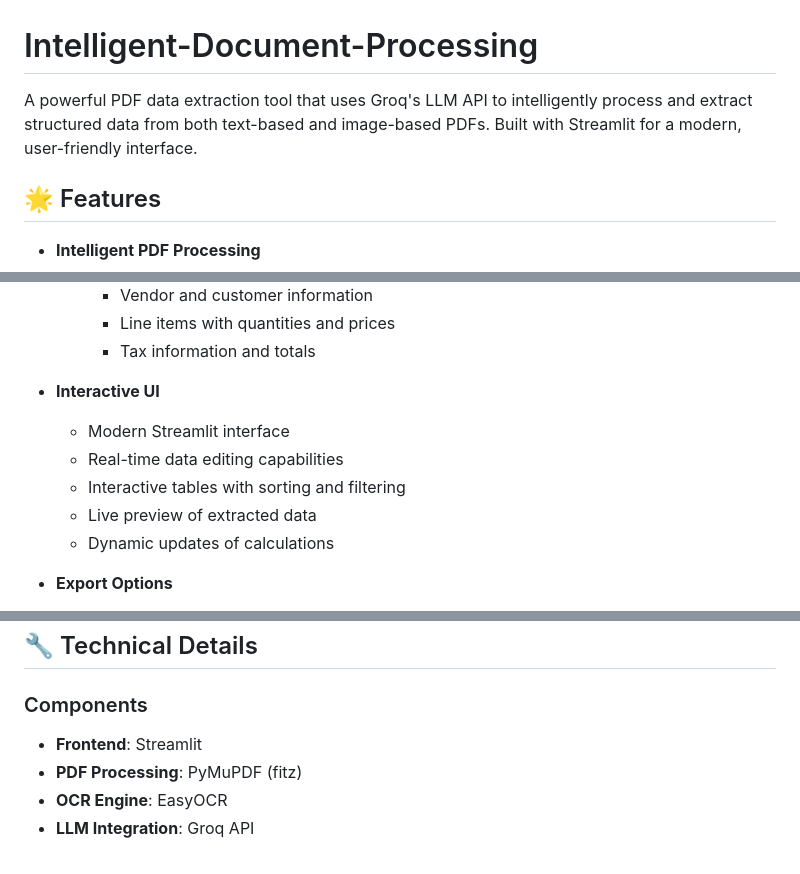
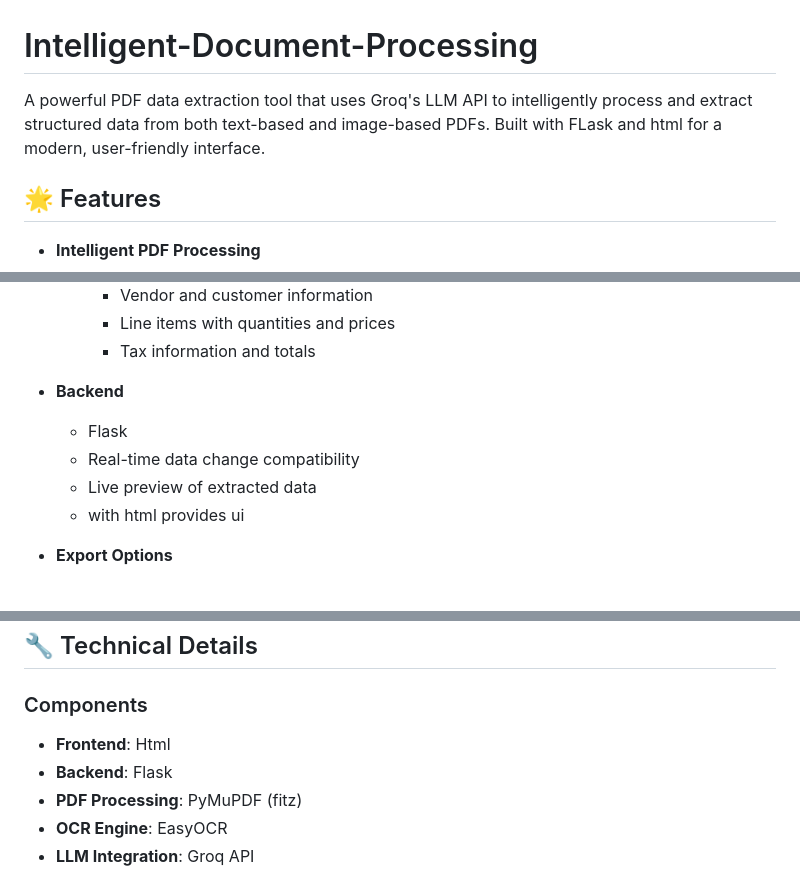
Before and after one commit to Gowtham0810-hype/Intelligent-Document-Processing, a Markdown page: README.md, 3 parts joined by grey strips. Rendered like a GitHub page.

```diff
--- a/README.md
+++ b/README.md
@@ -1,5 +1,5 @@
 # Intelligent-Document-Processing
-A powerful PDF data extraction tool that uses Groq's LLM API to intelligently process and extract structured data from both text-based and image-based PDFs. Built with Streamlit for a modern, user-friendly interface.
+A powerful PDF data extraction tool that uses Groq's LLM API to intelligently process and extract structured data from both text-based and image-based PDFs. Built with FLask and html for a modern, user-friendly interface.
 
 ## 🌟 Features
 
@@ -18,12 +18,11 @@ A powerful PDF data extraction tool that uses Groq's LLM API to intelligently pr
     - Line items with quantities and prices
     - Tax information and totals
 
-- **Interactive UI**
-  - Modern Streamlit interface
-  - Real-time data editing capabilities
-  - Interactive tables with sorting and filtering
+- **Backend**
+  - Flask
+  - Real-time data change compatibility
   - Live preview of extracted data
-  - Dynamic updates of calculations
+  - with html provides ui
 
 - **Export Options**
   - Excel export with multiple sheets
@@ -96,7 +95,8 @@ streamlit run app.py
 
 ### Components
 
-- **Frontend**: Streamlit
+- **Frontend**: Html
+- **Backend**: Flask
 - **PDF Processing**: PyMuPDF (fitz)
 - **OCR Engine**: EasyOCR
 - **LLM Integration**: Groq API
```
Also changed, not shown: other parts of README.md (+1 -1 lines).
